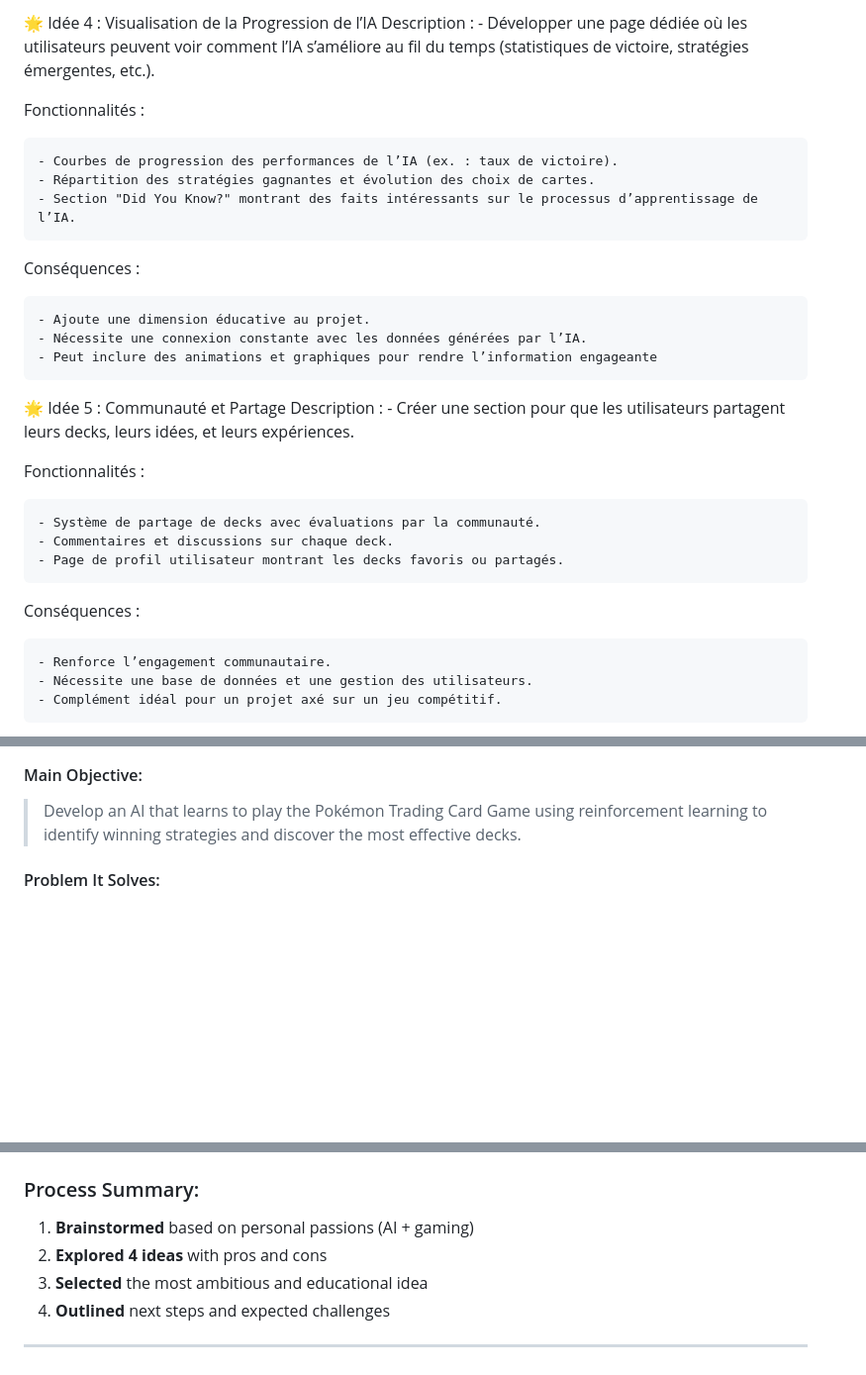
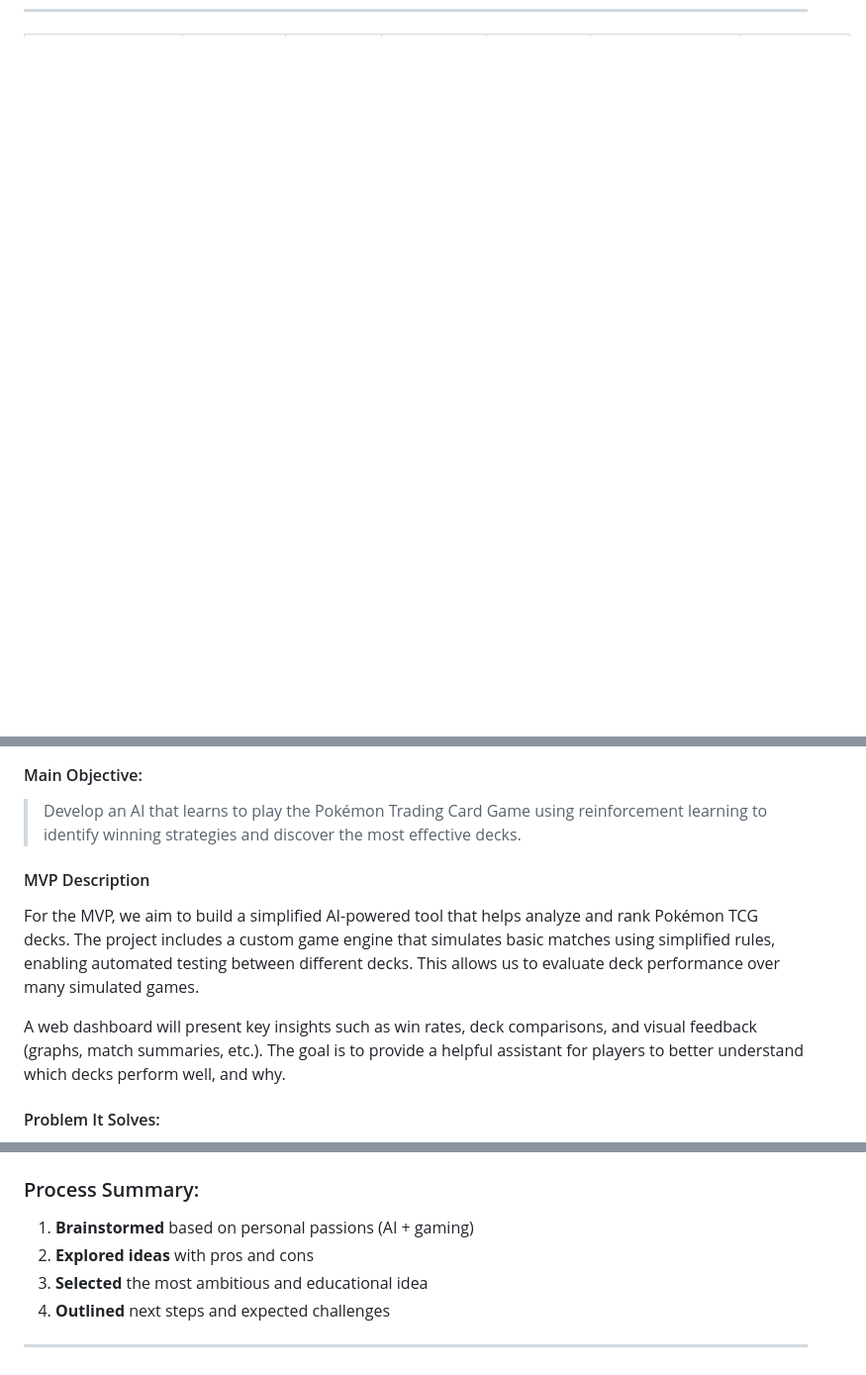
Before and after one commit to MaKSiiMe/Portfolio, a Markdown page: Stage1/Stage_1_report.md, 3 parts joined by grey strips. Shown at 99% size. Rendered like a GitHub page; blank space fills up the shorter version.

```diff
--- a/Stage1/Stage_1_report.md
+++ b/Stage1/Stage_1_report.md
@@ -120,32 +58,0 @@ Conséquences :
-🌟 Idée 4 : Visualisation de la Progression de l’IA
-Description :
-	- Développer une page dédiée où les utilisateurs peuvent voir comment l’IA s’améliore au fil du temps (statistiques de victoire, stratégies émergentes, etc.).
-
-Fonctionnalités :
-
-	- Courbes de progression des performances de l’IA (ex. : taux de victoire).
-	- Répartition des stratégies gagnantes et évolution des choix de cartes.
-	- Section "Did You Know?" montrant des faits intéressants sur le processus d’apprentissage de l’IA.
-
-Conséquences :
-
-	- Ajoute une dimension éducative au projet.
-	- Nécessite une connexion constante avec les données générées par l’IA.
-	- Peut inclure des animations et graphiques pour rendre l’information engageante
-
-🌟 Idée 5 : Communauté et Partage
-Description :
-	- Créer une section pour que les utilisateurs partagent leurs decks, leurs idées, et leurs expériences.
-
-Fonctionnalités :
-
-	- Système de partage de decks avec évaluations par la communauté.
-	- Commentaires et discussions sur chaque deck.
-	- Page de profil utilisateur montrant les decks favoris ou partagés.
-
-Conséquences :
-
-	- Renforce l’engagement communautaire.
-	- Nécessite une base de données et une gestion des utilisateurs.
-	- Complément idéal pour un projet axé sur un jeu compétitif.
-
@@ -277,6 +186,10 @@ Each idea from our mind map was evaluated with these criteria to guide our MVP d
 #### Main Objective:
 > Develop an AI that learns to play the Pokémon Trading Card Game using reinforcement learning to identify winning strategies and discover the most effective decks.
 
+#### MVP Description
+For the MVP, we aim to build a simplified AI-powered tool that helps analyze and rank Pokémon TCG decks. The project includes a custom game engine that simulates basic matches using simplified rules, enabling automated testing between different decks. This allows us to evaluate deck performance over many simulated games.
+
+A web dashboard will present key insights such as win rates, deck comparisons, and visual feedback (graphs, match summaries, etc.). The goal is to provide a helpful assistant for players to better understand which decks perform well, and why.
 
 #### Problem It Solves:
 - Helps players better understand what makes a deck or strategy strong.
@@ -312,7 +225,7 @@ Each idea from our mind map was evaluated with these criteria to guide our MVP d
 ### Process Summary:
 
 1. **Brainstormed** based on personal passions (AI + gaming)
-2. **Explored 4 ideas** with pros and cons
+2. **Explored ideas** with pros and cons
 3. **Selected** the most ambitious and educational idea
 4. **Outlined** next steps and expected challenges
 
```
Also changed, not shown: other parts of Stage1/Stage_1_report.md (+42 -101 lines), Stage1/MVP.md (renamed from MVP.md).
